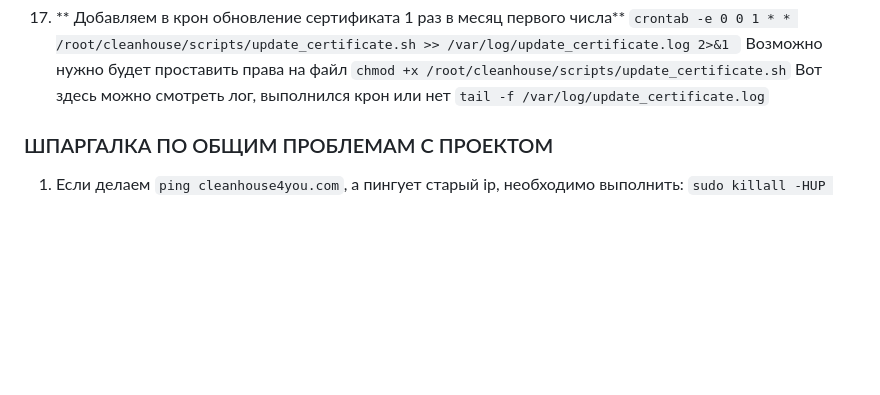
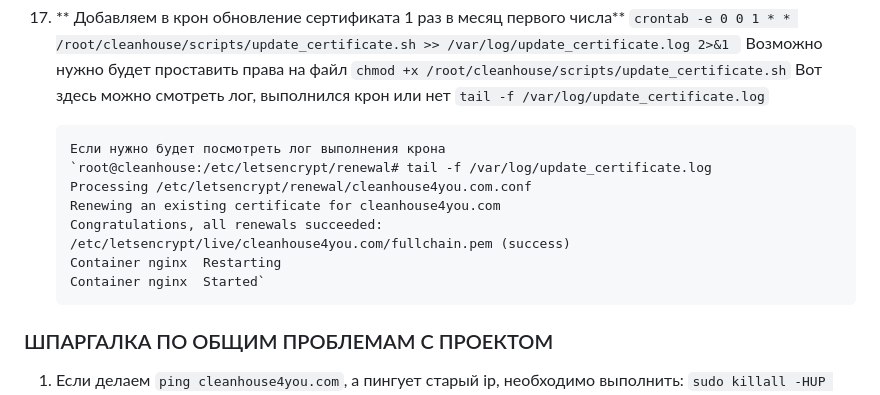
Before and after one commit to vladismeno/cleanhouse, a Markdown page: README.md, the part around the change. GitHub-like rendering; blank space fills up the shorter version.

```diff
--- a/README.md
+++ b/README.md
@@ -296,6 +296,15 @@ DJANGO_DEBUG, SECRET_KEY и letsencrypt не должны быть в откры
         Вот здесь можно смотреть лог, выполнился крон или нет
         `tail -f /var/log/update_certificate.log`
 
+        Если нужно будет посмотреть лог выполнения крона
+        `root@cleanhouse:/etc/letsencrypt/renewal# tail -f /var/log/update_certificate.log
+        Processing /etc/letsencrypt/renewal/cleanhouse4you.com.conf
+        Renewing an existing certificate for cleanhouse4you.com
+        Congratulations, all renewals succeeded:
+        /etc/letsencrypt/live/cleanhouse4you.com/fullchain.pem (success)
+        Container nginx  Restarting
+        Container nginx  Started`
+
 
 
 
```
